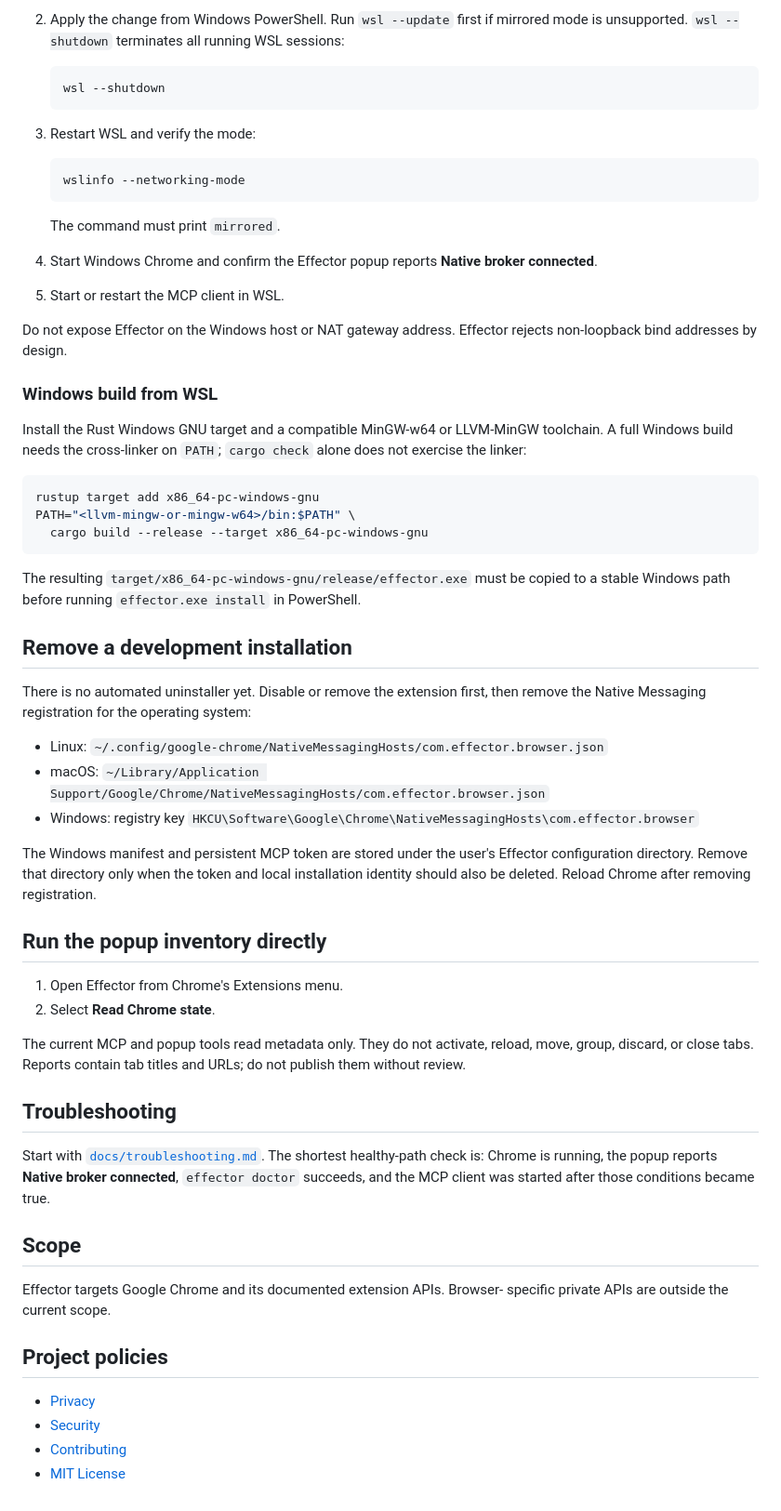
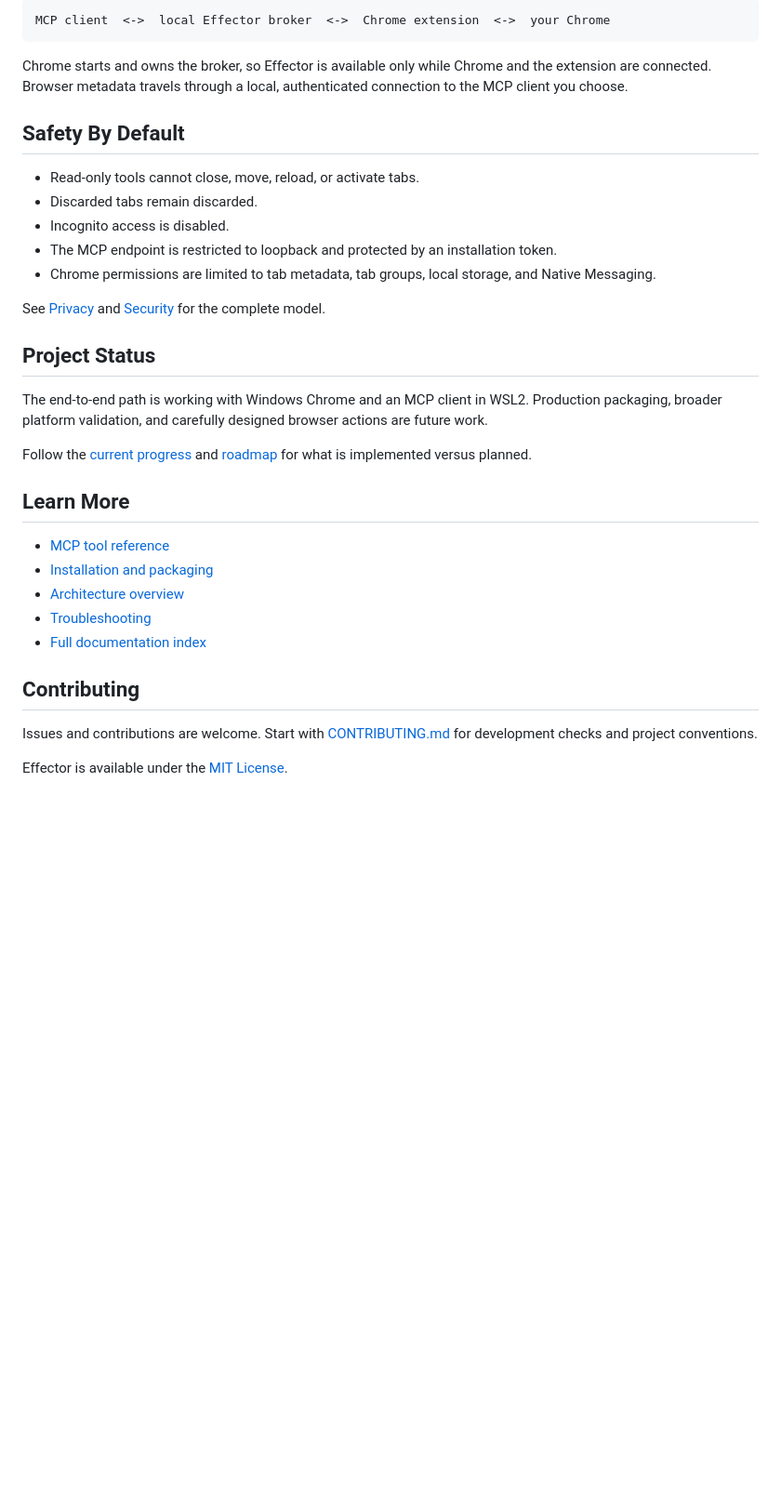
Before and after one commit to DmitriyLeybel/effector, a Markdown page: README.md, the part around one of its changes. Shown at 93% size. Drawn GitHub-style; blank space fills up the shorter version.

Commit message:
Refresh README

````diff
--- a/README.md
+++ b/README.md
@@ -94,79 +78,44 @@ Windows Chrome can launch.
-2. Apply the change from Windows PowerShell. Run `wsl --update` first if
-   mirrored mode is unsupported. `wsl --shutdown` terminates all running WSL
-   sessions:
-
-   ```powershell
-   wsl --shutdown
-   ```
-
-3. Restart WSL and verify the mode:
-
-   ```bash
-   wslinfo --networking-mode
-   ```
-
-   The command must print `mirrored`.
-4. Start Windows Chrome and confirm the Effector popup reports **Native broker
-   connected**.
-5. Start or restart the MCP client in WSL.
-
-Do not expose Effector on the Windows host or NAT gateway address. Effector
-rejects non-loopback bind addresses by design.
-
-### Windows build from WSL
-
-Install the Rust Windows GNU target and a compatible MinGW-w64 or LLVM-MinGW
-toolchain. A full Windows build needs the cross-linker on `PATH`; `cargo check`
-alone does not exercise the linker:
-
-```bash
-rustup target add x86_64-pc-windows-gnu
-PATH="<llvm-mingw-or-mingw-w64>/bin:$PATH" \
-  cargo build --release --target x86_64-pc-windows-gnu
+```text
+MCP client  <->  local Effector broker  <->  Chrome extension  <->  your Chrome
 ```
 
-The resulting `target/x86_64-pc-windows-gnu/release/effector.exe` must be copied
-to a stable Windows path before running `effector.exe install` in PowerShell.
+Chrome starts and owns the broker, so Effector is available only while Chrome
+and the extension are connected. Browser metadata travels through a local,
+authenticated connection to the MCP client you choose.
 
-## Remove a development installation
+## Safety By Default
 
-There is no automated uninstaller yet. Disable or remove the extension first,
-then remove the Native Messaging registration for the operating system:
+- Read-only tools cannot close, move, reload, or activate tabs.
+- Discarded tabs remain discarded.
+- Incognito access is disabled.
+- The MCP endpoint is restricted to loopback and protected by an installation
+  token.
+- Chrome permissions are limited to tab metadata, tab groups, local storage,
+  and Native Messaging.
 
-- Linux: `~/.config/google-chrome/NativeMessagingHosts/com.effector.browser.json`
-- macOS: `~/Library/Application Support/Google/Chrome/NativeMessagingHosts/com.effector.browser.json`
-- Windows: registry key
-  `HKCU\Software\Google\Chrome\NativeMessagingHosts\com.effector.browser`
+See [Privacy](PRIVACY.md) and [Security](SECURITY.md) for the complete model.
 
-The Windows manifest and persistent MCP token are stored under the user's
-Effector configuration directory. Remove that directory only when the token and
-local installation identity should also be deleted. Reload Chrome after
-removing registration.
+## Project Status
 
-## Run the popup inventory directly
+The end-to-end path is working with Windows Chrome and an MCP client in WSL2.
+Production packaging, broader platform validation, and carefully designed
+browser actions are future work.
 
-1. Open Effector from Chrome's Extensions menu.
-2. Select **Read Chrome state**.
+Follow the [current progress](docs/progress.md) and [roadmap](docs/roadmap.md)
+for what is implemented versus planned.
 
-The current MCP and popup tools read metadata only. They do not activate,
-reload, move, group, discard, or close tabs. Reports contain tab titles and
-URLs; do not publish them without review.
+## Learn More
 
-## Troubleshooting
+- [MCP tool reference](docs/mcp-tools.md)
+- [Installation and packaging](docs/architecture/installation-and-packaging.md)
+- [Architecture overview](docs/architecture/overview.md)
+- [Troubleshooting](docs/troubleshooting.md)
+- [Full documentation index](docs/README.md)
 
-Start with [`docs/troubleshooting.md`](docs/troubleshooting.md). The shortest
-healthy-path check is: Chrome is running, the popup reports **Native broker
-connected**, `effector doctor` succeeds, and the MCP client was started after
-those conditions became true.
+## Contributing
 
-## Scope
+Issues and contributions are welcome. Start with
+[CONTRIBUTING.md](CONTRIBUTING.md) for development checks and project
+conventions.
 
-Effector targets Google Chrome and its documented extension APIs. Browser-
-specific private APIs are outside the current scope.
-
-## Project policies
-
-- [Privacy](PRIVACY.md)
-- [Security](SECURITY.md)
-- [Contributing](CONTRIBUTING.md)
-- [MIT License](LICENSE)
+Effector is available under the [MIT License](LICENSE).
````
Also changed, not shown: other parts of README.md (+49 -65 lines).
